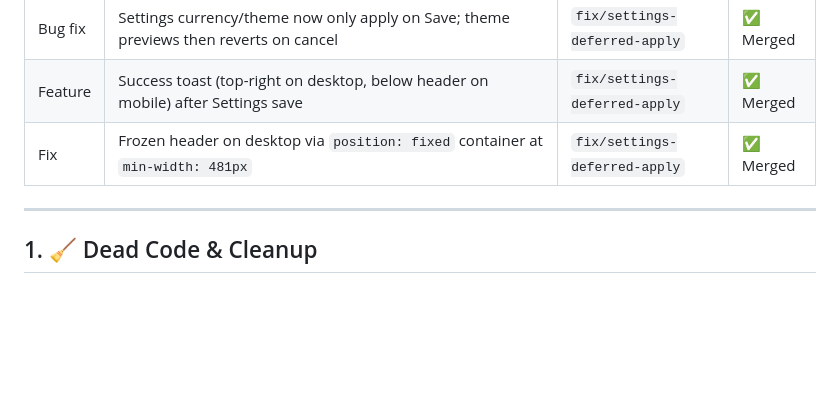
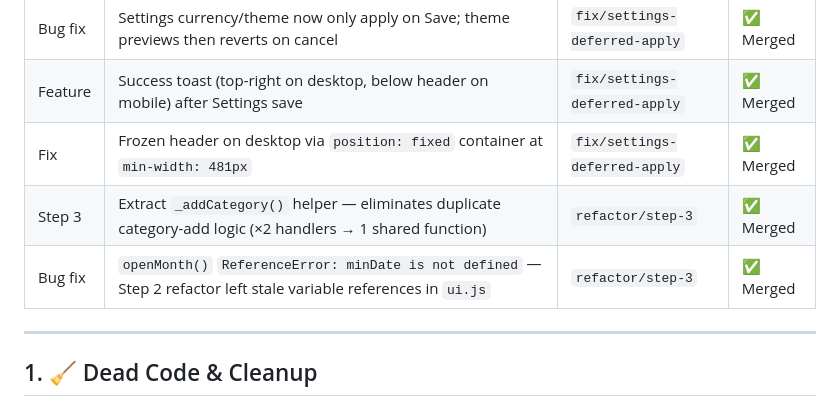
Before and after one commit to grilo1-afk/afk-tracker, a Markdown page: AUDIT.md, the part around the change. GitHub-like rendering; blank space fills up the shorter version.

Commit message:
docs: update audit with step 3 and openMonth bug fix log

```diff
--- a/AUDIT.md
+++ b/AUDIT.md
@@ -19,6 +19,8 @@
 | Bug fix | Settings currency/theme now only apply on Save; theme previews then reverts on cancel | `fix/settings-deferred-apply` | ✅ Merged |
 | Feature | Success toast (top-right on desktop, below header on mobile) after Settings save | `fix/settings-deferred-apply` | ✅ Merged |
 | Fix | Frozen header on desktop via `position: fixed` container at `min-width: 481px` | `fix/settings-deferred-apply` | ✅ Merged |
+| Step 3 | Extract `_addCategory()` helper — eliminates duplicate category-add logic (×2 handlers → 1 shared function) | `refactor/step-3` | ✅ Merged |
+| Bug fix | `openMonth()` `ReferenceError: minDate is not defined` — Step 2 refactor left stale variable references in `ui.js` | `refactor/step-3` | ✅ Merged |
 
 ---
 
```
